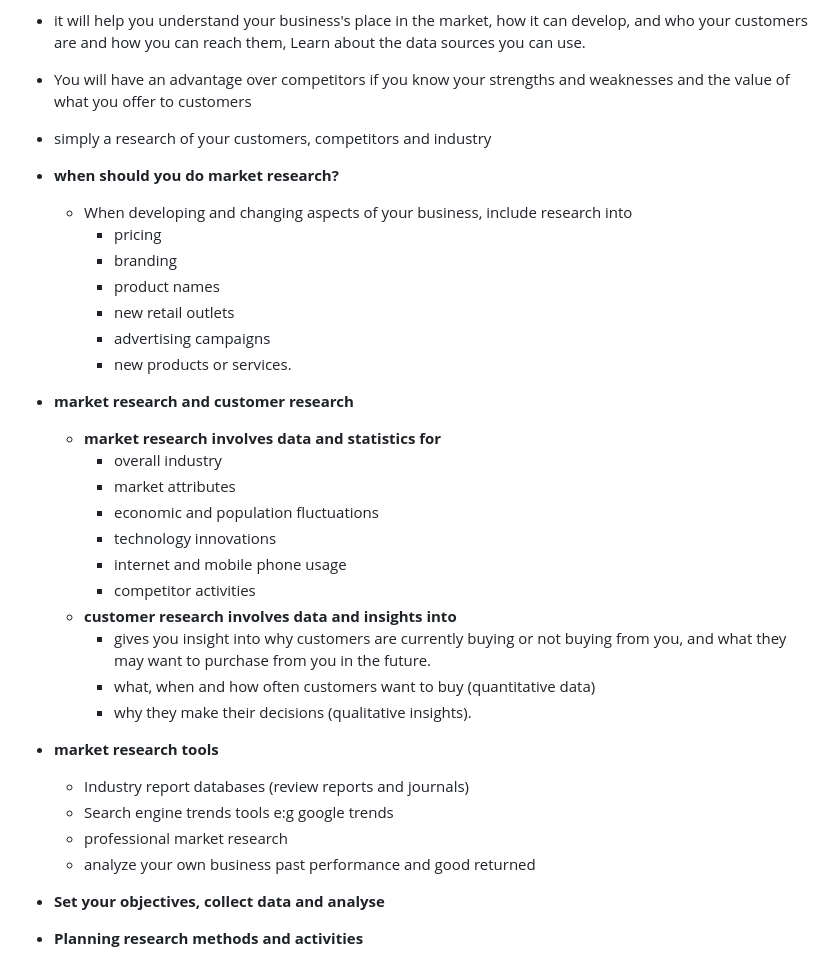
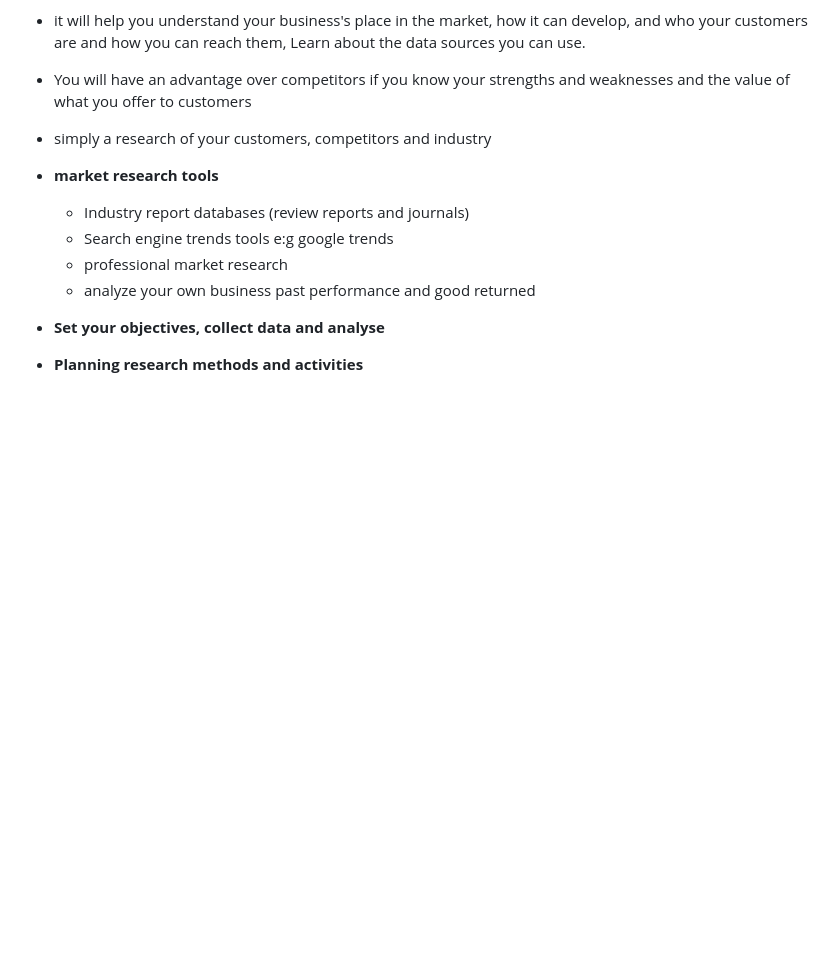
Before and after one commit to mostafa-abokhadra/GammalTechVolunteering, a Markdown page: Day3/README.md, the part around the change. Rendered like a GitHub page; blank space fills up the shorter version.

```diff
--- a/Day3/README.md
+++ b/Day3/README.md
@@ -40,26 +40,6 @@
 - You will have an advantage over competitors if you know your strengths and weaknesses and the value of what you offer to customers
 - simply a research of your customers, competitors and industry
 
-- **when should you do market research?**
-    - When developing and changing aspects of your business, include research into
-        - pricing
-        - branding
-        - product names
-        - new retail outlets
-        - advertising campaigns
-        - new products or services.
-- **market research and customer research**
-    - **market research involves data and statistics for**
-        - overall industry
-        - market attributes
-        - economic and population fluctuations
-        - technology innovations
-        - internet and mobile phone usage
-        - competitor activities
-    - **customer research involves data and insights into**
-        - gives you insight into why customers are currently buying or not buying from you, and what they may want to purchase from you in the future.
-        - what, when and how often customers want to buy (quantitative data)
-        - why they make their decisions (qualitative insights).
 - **market research tools**
     - Industry report databases (review reports and journals)
     - Search engine trends tools e:g google trends
```
